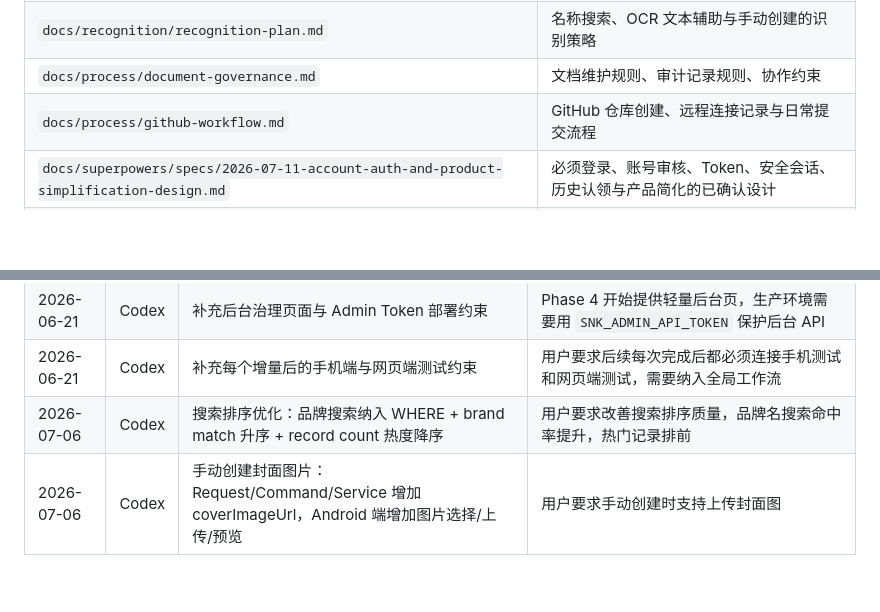
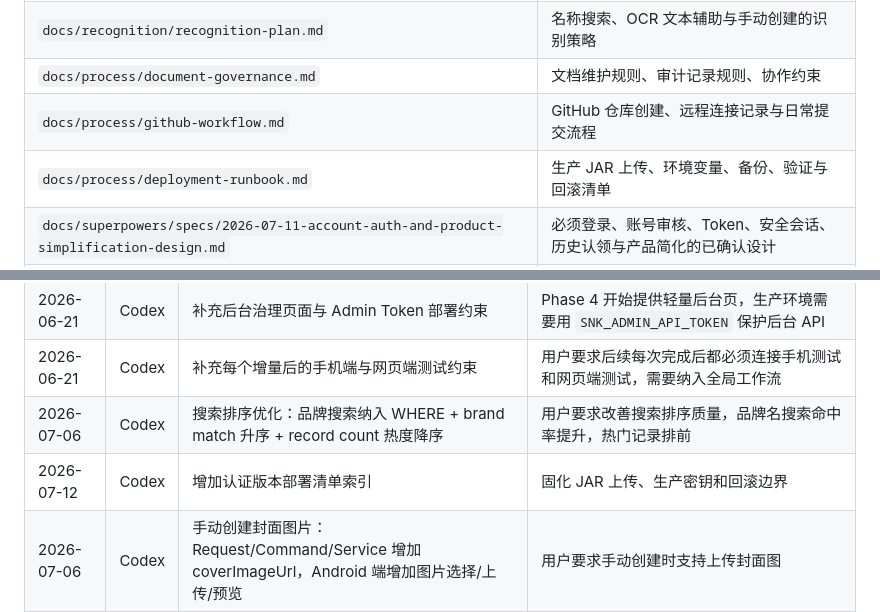
Before and after one commit to q724299720/snk, a Markdown page: agents.md, 2 parts joined by grey strips. GitHub-like rendering; blank space fills up the shorter version.

Commit message:
docs: add authenticated deployment runbook

```diff
--- a/agents.md
+++ b/agents.md
@@ -84,6 +84,7 @@
 | `docs/recognition/recognition-plan.md` | 名称搜索、OCR 文本辅助与手动创建的识别策略 |
 | `docs/process/document-governance.md` | 文档维护规则、审计记录规则、协作约束 |
 | `docs/process/github-workflow.md` | GitHub 仓库创建、远程连接记录与日常提交流程 |
+| `docs/process/deployment-runbook.md` | 生产 JAR 上传、环境变量、备份、验证与回滚清单 |
 | `docs/superpowers/specs/2026-07-11-account-auth-and-product-simplification-design.md` | 必须登录、账号审核、Token、安全会话、历史认领与产品简化的已确认设计 |
 | `docs/superpowers/plans/2026-07-11-account-auth-and-product-simplification-master-plan.md` | 账号鉴权与产品简化实施总入口、依赖顺序和发布门禁 |
 | `docs/superpowers/plans/2026-07-11-backend-account-authentication-plan.md` | 后端账号、鉴权、历史认领和后台账号治理任务 |
@@ -130,6 +131,7 @@
 | 2026-06-21 | Codex | 补充后台治理页面与 Admin Token 部署约束 | Phase 4 开始提供轻量后台页，生产环境需要用 `SNK_ADMIN_API_TOKEN` 保护后台 API |
 | 2026-06-21 | Codex | 补充每个增量后的手机端与网页端测试约束 | 用户要求后续每次完成后都必须连接手机测试和网页端测试，需要纳入全局工作流 |
 | 2026-07-06 | Codex | 搜索排序优化：品牌搜索纳入 WHERE + brand match 升序 + record count 热度降序 | 用户要求改善搜索排序质量，品牌名搜索命中率提升，热门记录排前 |
+| 2026-07-12 | Codex | 增加认证版本部署清单索引 | 固化 JAR 上传、生产密钥和回滚边界 |
 | 2026-07-06 | Codex | 手动创建封面图片：Request/Command/Service 增加 coverImageUrl，Android 端增加图片选择/上传/预览 | 用户要求手动创建时支持上传封面图 |
 | 2026-07-11 | Codex | 增加账号鉴权与产品简化设计、总计划及三个分模块实施计划索引 | 用户确认正式账号制与产品简化文档，进入可执行任务拆解阶段 |
 | 2026-07-11 | Codex | 明确 Phase 5 快速个人记录体验改版与暂缓数据扩充 | 已确认本轮不新增外部数据，以极简记录、OCR 文本选择、幂等草稿和后台治理为实施重点 |
```
Also changed, not shown: docs/process/deployment-runbook.md (added, +23 -0 lines).
